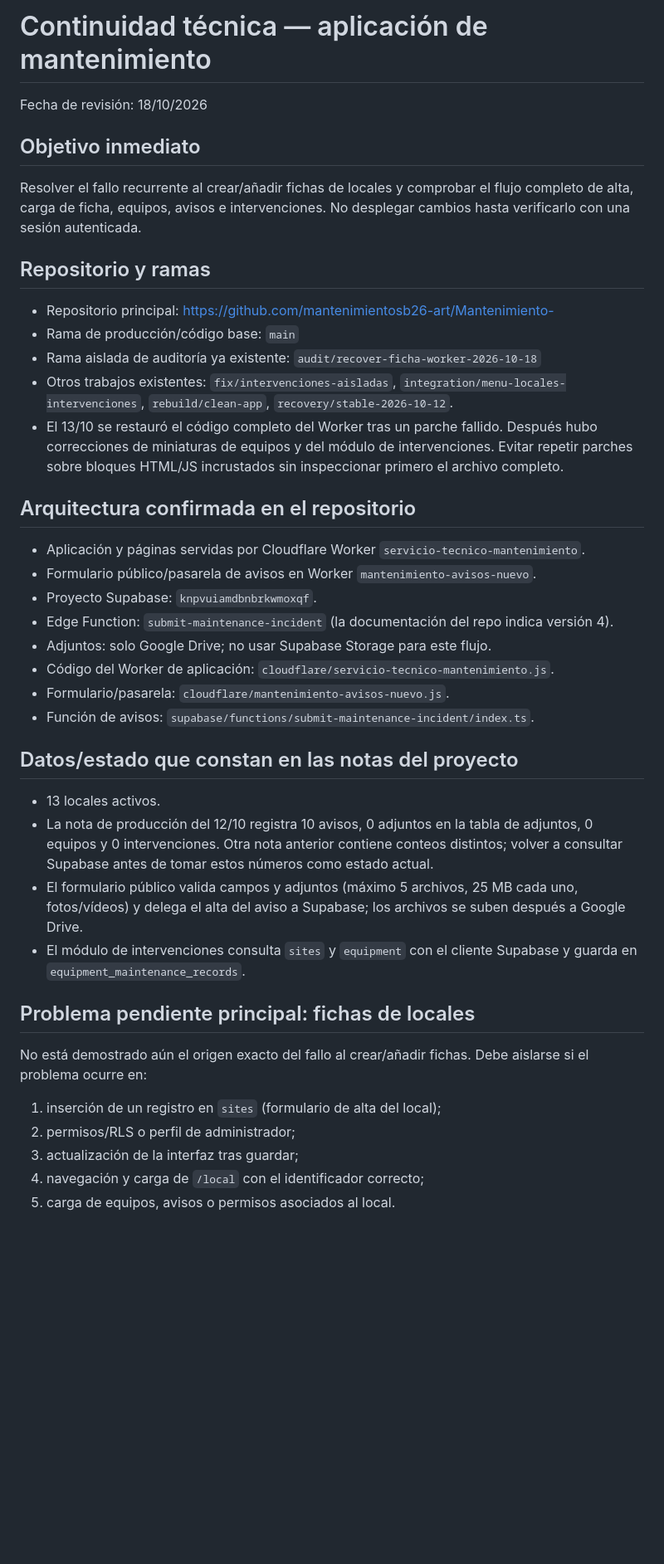
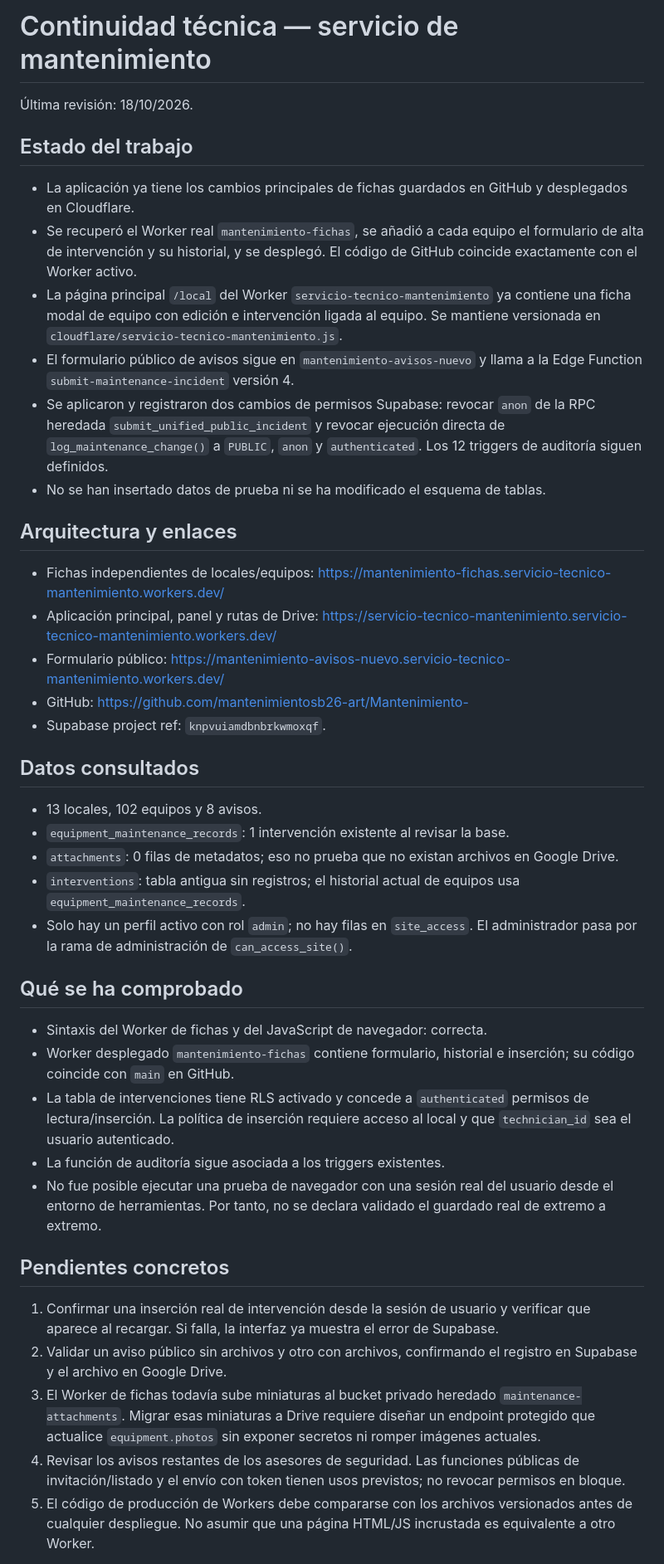
Before and after one commit to mantenimientosb26-art/Mantenimiento-, a Markdown page: docs/continuidad-tecnica-2026-10-18.md, the part around one of its changes. Shown at 83% size. Rendered like a GitHub page; blank space fills up the shorter version.

Commit message:
Actualizar continuidad tras desplegar intervenciones en fichas

```diff
--- a/docs/continuidad-tecnica-2026-10-18.md
+++ b/docs/continuidad-tecnica-2026-10-18.md
@@ -1,37 +1,39 @@
-# Continuidad técnica — aplicación de mantenimiento
-Fecha de revisión: 18/10/2026
+# Continuidad técnica — servicio de mantenimiento
+Última revisión: 18/10/2026.
 
-## Objetivo inmediato
-Resolver el fallo recurrente al crear/añadir fichas de locales y comprobar el flujo completo de alta, carga de ficha, equipos, avisos e intervenciones. No desplegar cambios hasta verificarlo con una sesión autenticada.
+## Estado del trabajo
+- La aplicación ya tiene los cambios principales de fichas guardados en GitHub y desplegados en Cloudflare.
+- Se recuperó el Worker real `mantenimiento-fichas`, se añadió a cada equipo el formulario de alta de intervención y su historial, y se desplegó. El código de GitHub coincide exactamente con el Worker activo.
+- La página principal `/local` del Worker `servicio-tecnico-mantenimiento` ya contiene una ficha modal de equipo con edición e intervención ligada al equipo. Se mantiene versionada en `cloudflare/servicio-tecnico-mantenimiento.js`.
+- El formulario público de avisos sigue en `mantenimiento-avisos-nuevo` y llama a la Edge Function `submit-maintenance-incident` versión 4.
+- Se aplicaron y registraron dos cambios de permisos Supabase: revocar `anon` de la RPC heredada `submit_unified_public_incident` y revocar ejecución directa de `log_maintenance_change()` a `PUBLIC`, `anon` y `authenticated`. Los 12 triggers de auditoría siguen definidos.
+- No se han insertado datos de prueba ni se ha modificado el esquema de tablas.
 
-## Repositorio y ramas
-- Repositorio principal: https://github.com/mantenimientosb26-art/Mantenimiento-
-- Rama de producción/código base: `main`
-- Rama aislada de auditoría ya existente: `audit/recover-ficha-worker-2026-10-18`
-- Otros trabajos existentes: `fix/intervenciones-aisladas`, `integration/menu-locales-intervenciones`, `rebuild/clean-app`, `recovery/stable-2026-10-12`.
-- El 13/10 se restauró el código completo del Worker tras un parche fallido. Después hubo correcciones de miniaturas de equipos y del módulo de intervenciones. Evitar repetir parches sobre bloques HTML/JS incrustados sin inspeccionar primero el archivo completo.
+## Arquitectura y enlaces
+- Fichas independientes de locales/equipos: https://mantenimiento-fichas.servicio-tecnico-mantenimiento.workers.dev/
+- Aplicación principal, panel y rutas de Drive: https://servicio-tecnico-mantenimiento.servicio-tecnico-mantenimiento.workers.dev/
+- Formulario público: https://mantenimiento-avisos-nuevo.servicio-tecnico-mantenimiento.workers.dev/
+- GitHub: https://github.com/mantenimientosb26-art/Mantenimiento-
+- Supabase project ref: `knpvuiamdbnbrkwmoxqf`.
 
-## Arquitectura confirmada en el repositorio
-- Aplicación y páginas servidas por Cloudflare Worker `servicio-tecnico-mantenimiento`.
-- Formulario público/pasarela de avisos en Worker `mantenimiento-avisos-nuevo`.
-- Proyecto Supabase: `knpvuiamdbnbrkwmoxqf`.
-- Edge Function: `submit-maintenance-incident` (la documentación del repo indica versión 4).
-- Adjuntos: solo Google Drive; no usar Supabase Storage para este flujo.
-- Código del Worker de aplicación: `cloudflare/servicio-tecnico-mantenimiento.js`.
-- Formulario/pasarela: `cloudflare/mantenimiento-avisos-nuevo.js`.
-- Función de avisos: `supabase/functions/submit-maintenance-incident/index.ts`.
+## Datos consultados
+- 13 locales, 102 equipos y 8 avisos.
+- `equipment_maintenance_records`: 1 intervención existente al revisar la base.
+- `attachments`: 0 filas de metadatos; eso no prueba que no existan archivos en Google Drive.
+- `interventions`: tabla antigua sin registros; el historial actual de equipos usa `equipment_maintenance_records`.
+- Solo hay un perfil activo con rol `admin`; no hay filas en `site_access`. El administrador pasa por la rama de administración de `can_access_site()`.
 
-## Datos/estado que constan en las notas del proyecto
-- 13 locales activos.
-- La nota de producción del 12/10 registra 10 avisos, 0 adjuntos en la tabla de adjuntos, 0 equipos y 0 intervenciones. Otra nota anterior contiene conteos distintos; volver a consultar Supabase antes de tomar estos números como estado actual.
-- El formulario público valida campos y adjuntos (máximo 5 archivos, 25 MB cada uno, fotos/vídeos) y delega el alta del aviso a Supabase; los archivos se suben después a Google Drive.
-- El módulo de intervenciones consulta `sites` y `equipment` con el cliente Supabase y guarda en `equipment_maintenance_records`.
+## Qué se ha comprobado
+- Sintaxis del Worker de fichas y del JavaScript de navegador: correcta.
+- Worker desplegado `mantenimiento-fichas` contiene formulario, historial e inserción; su código coincide con `main` en GitHub.
+- La tabla de intervenciones tiene RLS activado y concede a `authenticated` permisos de lectura/inserción. La política de inserción requiere acceso al local y que `technician_id` sea el usuario autenticado.
+- La función de auditoría sigue asociada a los triggers existentes.
+- No fue posible ejecutar una prueba de navegador con una sesión real del usuario desde el entorno de herramientas. Por tanto, no se declara validado el guardado real de extremo a extremo.
 
-## Problema pendiente principal: fichas de locales
-No está demostrado aún el origen exacto del fallo al crear/añadir fichas. Debe aislarse si el problema ocurre en:
-1. inserción de un registro en `sites` (formulario de alta del local);
-2. permisos/RLS o perfil de administrador;
-3. actualización de la interfaz tras guardar;
-4. navegación y carga de `/local` con el identificador correcto;
-5. carga de equipos, avisos o permisos asociados al local.
+## Pendientes concretos
+1. Confirmar una inserción real de intervención desde la sesión de usuario y verificar que aparece al recargar. Si falla, la interfaz ya muestra el error de Supabase.
+2. Validar un aviso público sin archivos y otro con archivos, confirmando el registro en Supabase y el archivo en Google Drive.
+3. El Worker de fichas todavía sube miniaturas al bucket privado heredado `maintenance-attachments`. Migrar esas miniaturas a Drive requiere diseñar un endpoint protegido que actualice `equipment.photos` sin exponer secretos ni romper imágenes actuales.
+4. Revisar los avisos restantes de los asesores de seguridad. Las funciones públicas de invitación/listado y el envío con token tienen usos previstos; no revocar permisos en bloque.
+5. El código de producción de Workers debe compararse con los archivos versionados antes de cualquier despliegue. No asumir que una página HTML/JS incrustada es equivalente a otro Worker.
 
```
Also changed, not shown: other parts of docs/continuidad-tecnica-2026-10-18.md (+6 -56 lines).
